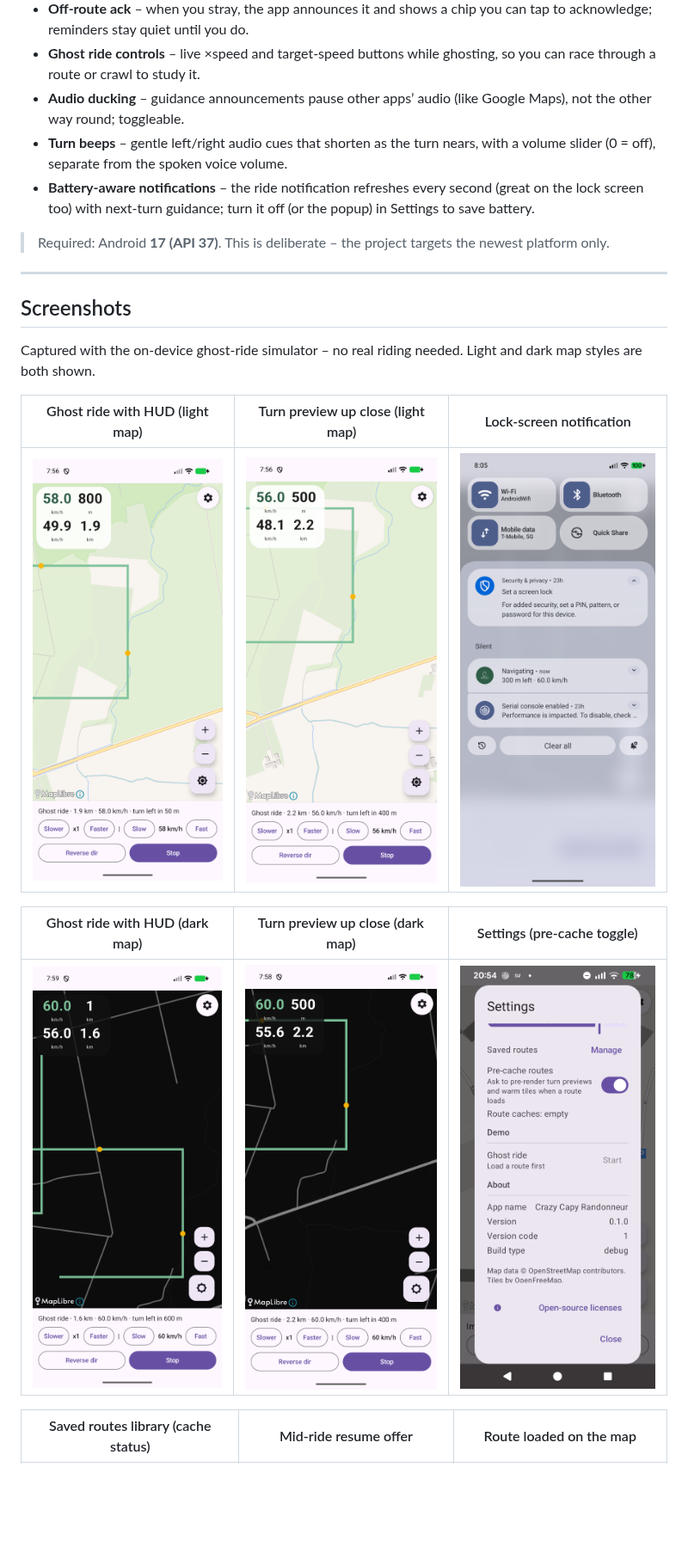
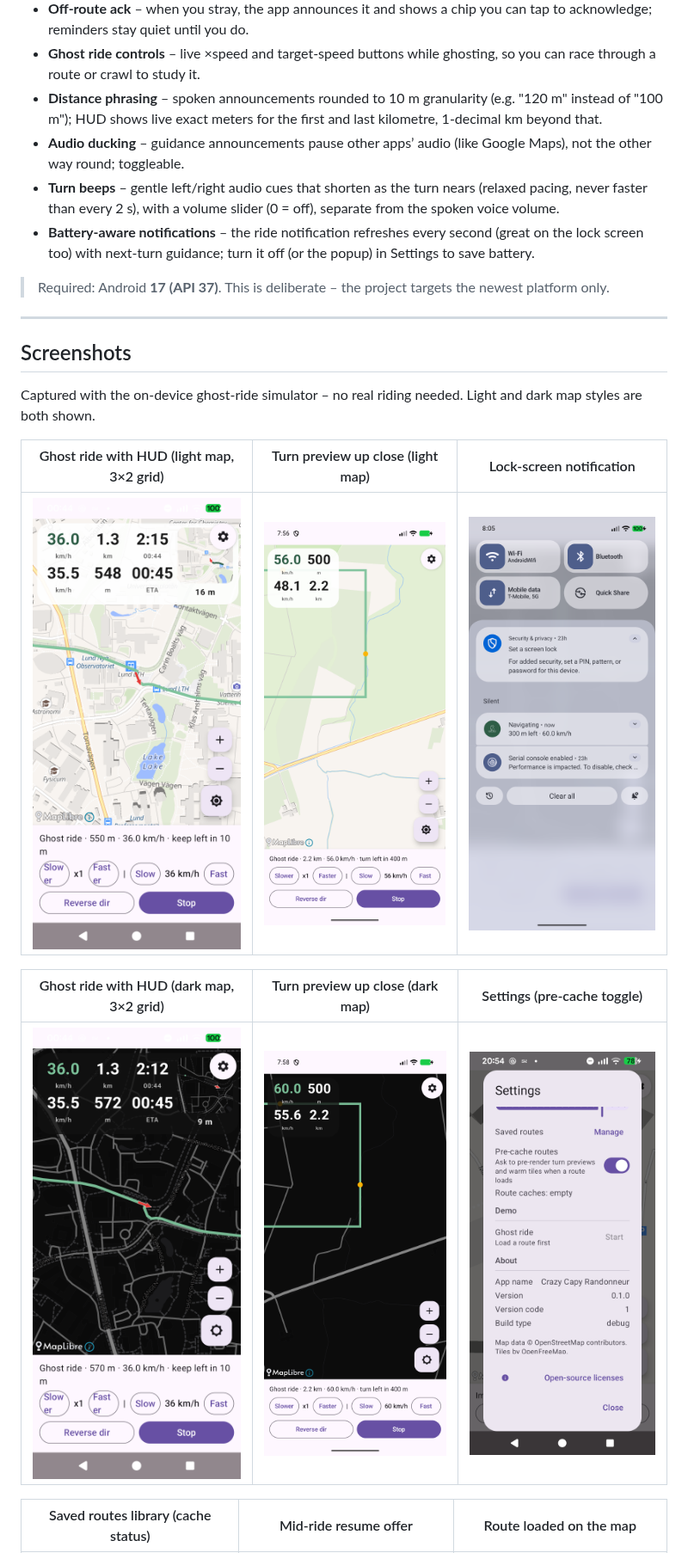
Before and after one commit to zingo/Crazy_Capy_Randonneur, a Markdown page: README.md, the part around one of its changes. Shown at 86% size. GitHub-like rendering; pictures changed too: docs/screenshots/2026-08-12-12-ghost-ride-hud-light.png (deleted), docs/screenshots/2026-08-12-14-ghost-ride-hud-dark.png (deleted), docs/screenshots/2026-08-13-01-hud-dark.png (added); blank space fills up the shorter version.

```diff
--- a/README.md
+++ b/README.md
@@ -41,10 +41,14 @@ Android. It focuses on:
   you can tap to acknowledge; reminders stay quiet until you do.
 - **Ghost ride controls** – live ×speed and target-speed buttons while
   ghosting, so you can race through a route or crawl to study it.
+- **Distance phrasing** – spoken announcements rounded to 10 m granularity
+  (e.g. "120 m" instead of "100 m"); HUD shows live exact meters for the
+  first and last kilometre, 1‑decimal km beyond that.
 - **Audio ducking** – guidance announcements pause other apps’ audio
   (like Google Maps), not the other way round; toggleable.
-- **Turn beeps** – gentle left/right audio cues that shorten as the turn nears,
-  with a volume slider (0 = off), separate from the spoken voice volume.
+- **Turn beeps** – gentle left/right audio cues that shorten as the turn nears
+  (relaxed pacing, never faster than every 2 s), with a volume slider (0 = off),
+  separate from the spoken voice volume.
 - **Battery-aware notifications** – the ride notification refreshes every
   second (great on the lock screen too) with next-turn guidance; turn it off
   (or the popup) in Settings to save battery.
@@ -59,13 +63,13 @@ Android. It focuses on:
 Captured with the on-device ghost-ride simulator – no real riding needed. Light
 and dark map styles are both shown.
 
-| Ghost ride with HUD (light map) | Turn preview up close (light map) | Lock-screen notification |
+| Ghost ride with HUD (light map, 3×2 grid) | Turn preview up close (light map) | Lock-screen notification |
 | --- | --- | --- |
-| ![Ghost ride with HUD, light map](docs/screenshots/2026-08-12-12-ghost-ride-hud-light.png) | ![Turn preview, light map](docs/screenshots/2026-08-12-11-ghost-ride-turn-preview-light.png) | ![Lock-screen notification](docs/screenshots/2026-08-12-06-notification.png) |
+| ![Ghost ride with HUD, light map](docs/screenshots/2026-08-13-02-hud-light.png) | ![Turn preview, light map](docs/screenshots/2026-08-12-11-ghost-ride-turn-preview-light.png) | ![Lock-screen notification](docs/screenshots/2026-08-12-06-notification.png) |
 
-| Ghost ride with HUD (dark map) | Turn preview up close (dark map) | Settings (pre-cache toggle) |
+| Ghost ride with HUD (dark map, 3×2 grid) | Turn preview up close (dark map) | Settings (pre-cache toggle) |
 | --- | --- | --- |
-| ![Ghost ride with HUD, dark map](docs/screenshots/2026-08-12-14-ghost-ride-hud-dark.png) | ![Turn preview, dark map](docs/screenshots/2026-08-12-13-ghost-ride-turn-preview-dark.png) | ![Settings](docs/screenshots/2026-08-12-18-settings-cache.png) |
+| ![Ghost ride with HUD, dark map](docs/screenshots/2026-08-13-01-hud-dark.png) | ![Turn preview, dark map](docs/screenshots/2026-08-12-13-ghost-ride-turn-preview-dark.png) | ![Settings](docs/screenshots/2026-08-12-18-settings-cache.png) |
 
 | Saved routes library (cache status) | Mid-ride resume offer | Route loaded on the map |
 | --- | --- | --- |
```
Also changed, not shown: other parts of README.md (+3 -3 lines), PLAN.md (+5 -4 lines), docs/screenshots/2026-08-12-16-precache-ask.png (deleted), 1 other file.
